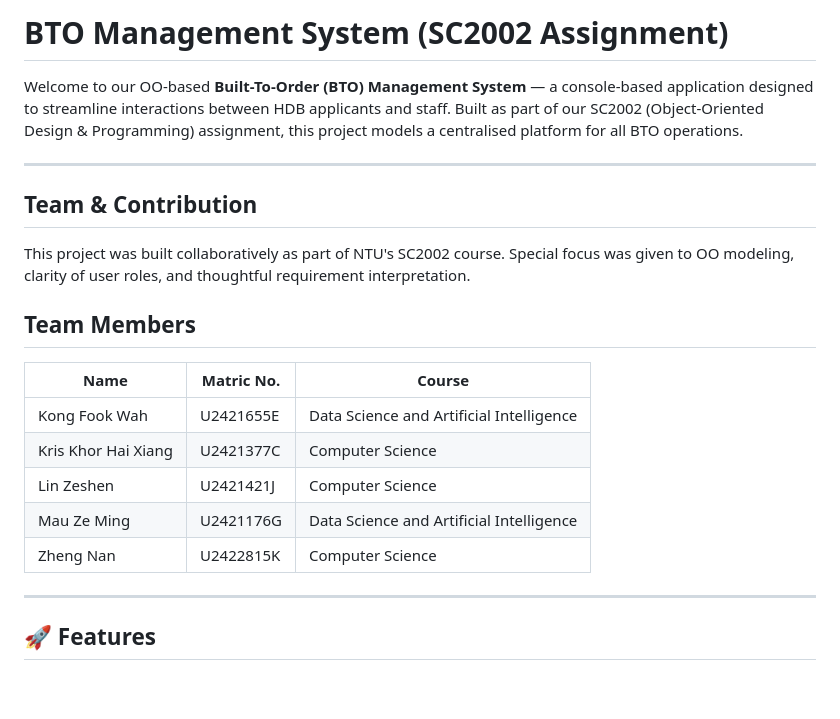
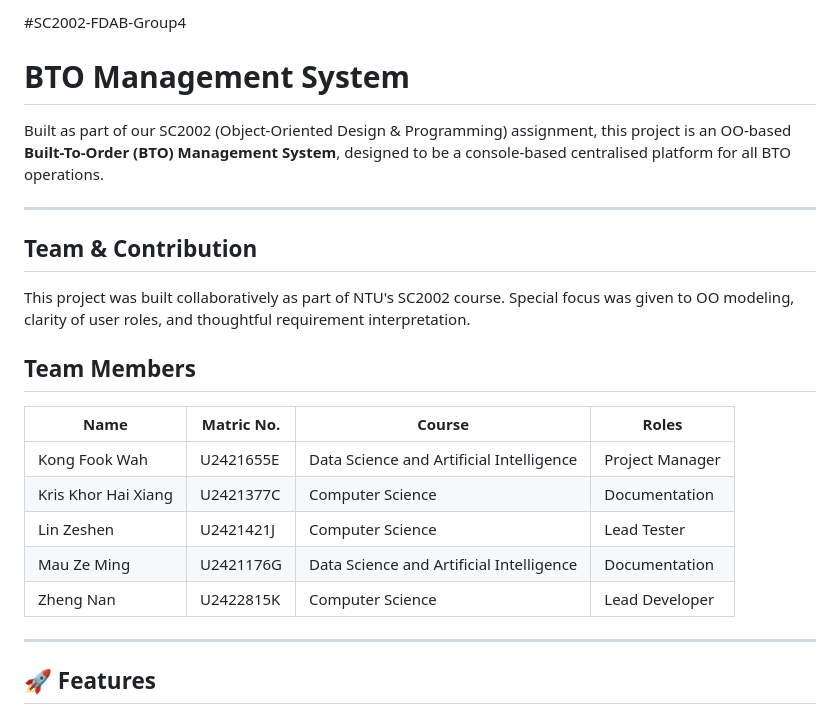
Before and after one commit to fookwahkong/2002-Group-4, a Markdown page: README.md, the part around one of its changes. Rendered like a GitHub page; blank space fills up the shorter version.

```diff
--- a/README.md
+++ b/README.md
@@ -1,21 +1,24 @@
-# BTO Management System (SC2002 Assignment)
+#SC2002-FDAB-Group4
 
-Welcome to our OO-based **Built-To-Order (BTO) Management System** — a console-based application designed to streamline interactions between HDB applicants and staff. Built as part of our SC2002 (Object-Oriented Design & Programming) assignment, this project models a centralised platform for all BTO operations.
+# BTO Management System
+
+Built as part of our SC2002 (Object-Oriented Design & Programming) assignment, this project is an OO-based **Built-To-Order (BTO) Management System**, designed to be a console-based centralised platform for all BTO operations.
 
 ---
+
 ## Team & Contribution
 
 This project was built collaboratively as part of NTU's SC2002 course. Special focus was given to OO modeling, clarity of user roles, and thoughtful requirement interpretation.
 
 ## Team Members
 
-| Name | Matric No. | Course |
-|------|------------|---------|
-| Kong Fook Wah | U2421655E | Data Science and Artificial Intelligence |
-| Kris Khor Hai Xiang | U2421377C | Computer Science |
-| Lin Zeshen | U2421421J | Computer Science |
-| Mau Ze Ming | U2421176G | Data Science and Artificial Intelligence |
-| Zheng Nan | U2422815K | Computer Science |
+| Name | Matric No. | Course | Roles |
+|------|------------|---------|---------|
+| Kong Fook Wah | U2421655E | Data Science and Artificial Intelligence | Project Manager |
+| Kris Khor Hai Xiang | U2421377C | Computer Science | Documentation |
+| Lin Zeshen | U2421421J | Computer Science | Lead Tester |
+| Mau Ze Ming | U2421176G | Data Science and Artificial Intelligence | Documentation |
+| Zheng Nan | U2422815K | Computer Science | Lead Developer |
 
 ---
 
```
Also changed, not shown: other parts of README.md (+18 -17 lines).
